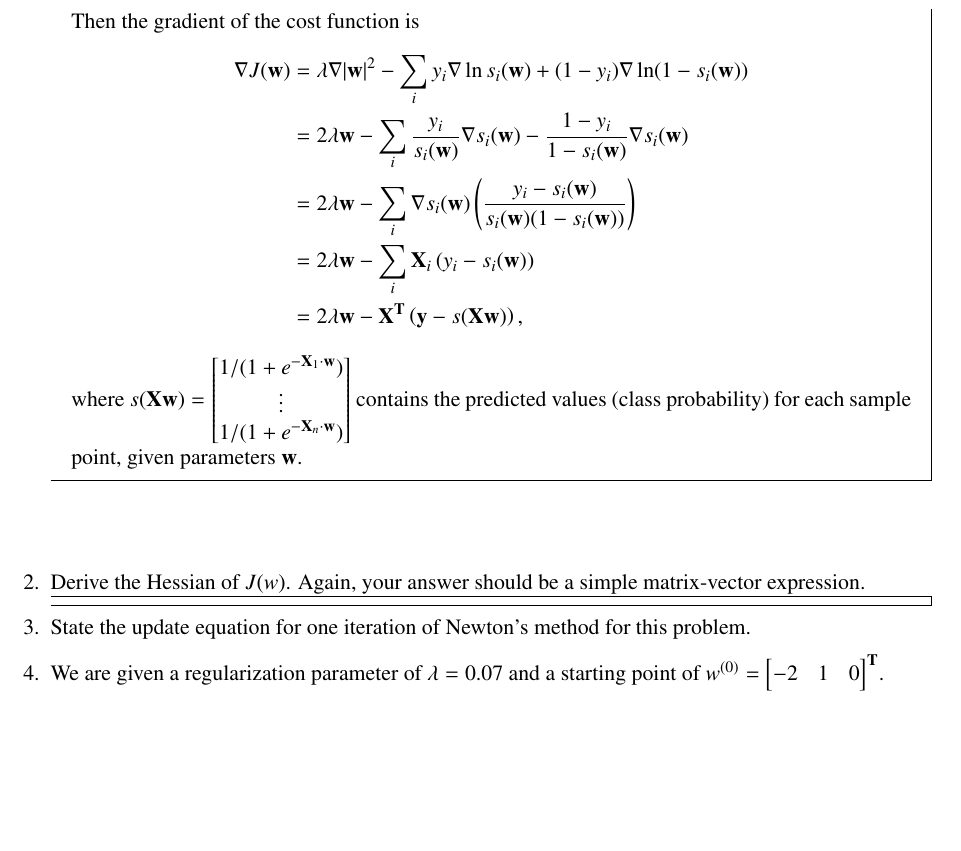
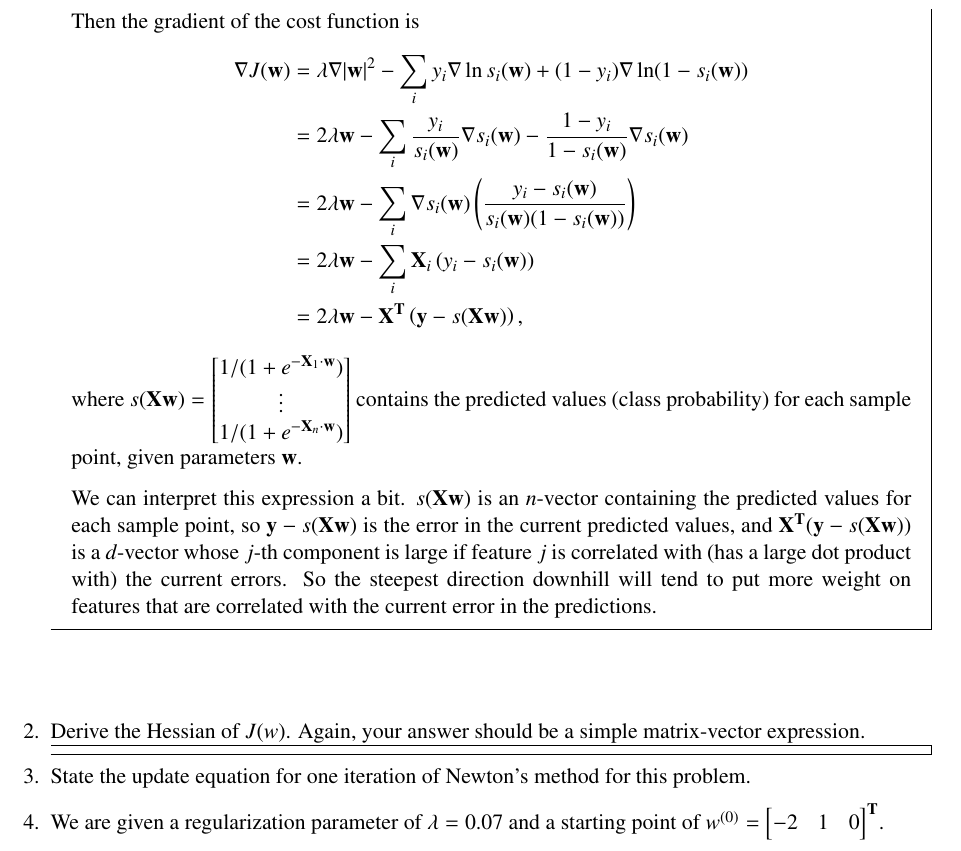
Before and after one commit to dandavison/mathematics, a LaTeX problem sheet (machine-learning-cs189-hw4.tex): part of page 3 of 3, cut so that both start at the same text, the shorter picture padded with empty space. Compiled offline with pdfLaTeX.

Commit message:
Add intuition for gradient

```diff
--- a/machine-learning-cs189-hw4.tex
+++ b/machine-learning-cs189-hw4.tex
@@ -248,6 +248,13 @@ $s(\X\w) = \cveccc{1/(1+e^{-\X_1\cdot\w})}{\vdots}{1/(1+e^{-\X_n\cdot\w})}$
 contains the predicted values (class probability) for each sample point, given
 parameters $\w$.
 
+We can interpret this expression a bit. $s(\X\w)$ is an $n$-vector containing
+the predicted values for each sample point, so $\y - s(\X\w)$ is the error in
+the current predicted values, and $\X^\T(\y - s(\X\w))$ is a $d$-vector whose
+$j$-th component is large if feature $j$ is correlated with (has a large dot
+product with) the current errors. So the steepest direction downhill will tend
+to put more weight on features that are correlated with the current error in
+the predictions.
 \end{mdframed}
 ~\\~\\
 
```
